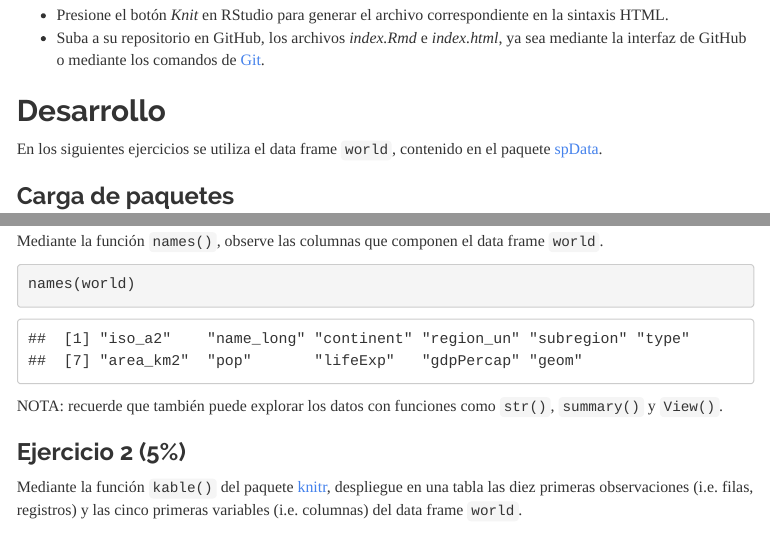
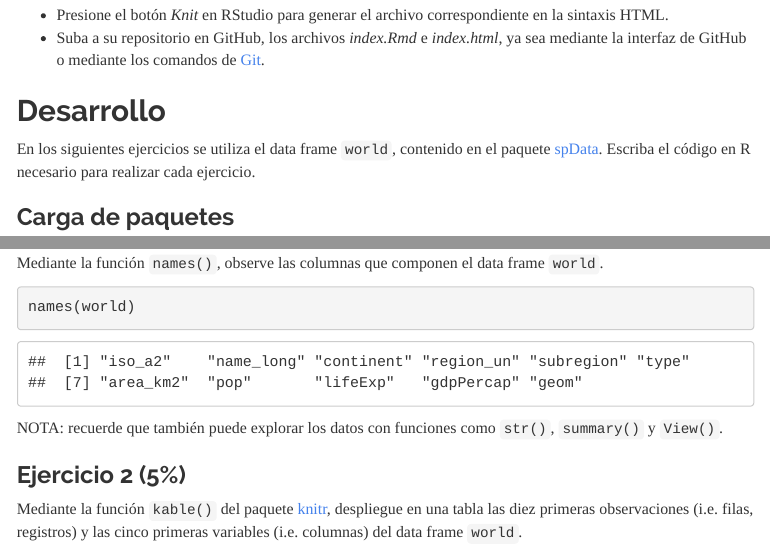
Before and after one commit to priobando/proyecto-01-r-datos-vectoriales-visualizacion, an R Markdown document (index.Rmd): the page in a window 1100 px wide, from 1040 px down, and a second part further down, joined at a grey line. The pictures show the output file index.html that the author committed with the source, opened offline; menus at the side of the page are left out.

Commit message:
Suprimir mensajes

````diff
--- a/index.Rmd
+++ b/index.Rmd
@@ -37,10 +37,10 @@ Ejecute los siguientes pasos para bifurcar a su cuenta en GitHub el repositorio
   - Suba a su repositorio en GitHub, los archivos _index.Rmd_ e _index.html_, ya sea mediante la interfaz de GitHub o mediante los comandos de [Git](https://git-scm.com/).
 
 ## Desarrollo
-En los siguientes ejercicios se utiliza el data frame ```world```, contenido en el paquete [spData](https://cran.r-project.org/web/packages/spData/).
+En los siguientes ejercicios se utiliza el data frame ```world```, contenido en el paquete [spData](https://cran.r-project.org/web/packages/spData/). Escriba el código en R necesario para realizar cada ejercicio.
 
 ### Carga de paquetes
-```{r}
+```{r message = FALSE, warning = FALSE}
 # Paquete para generación de documentos (ej. HTML)
 library(knitr)
 # Paquete para formateo de tablas
````
Also changed, not shown: index.html.
